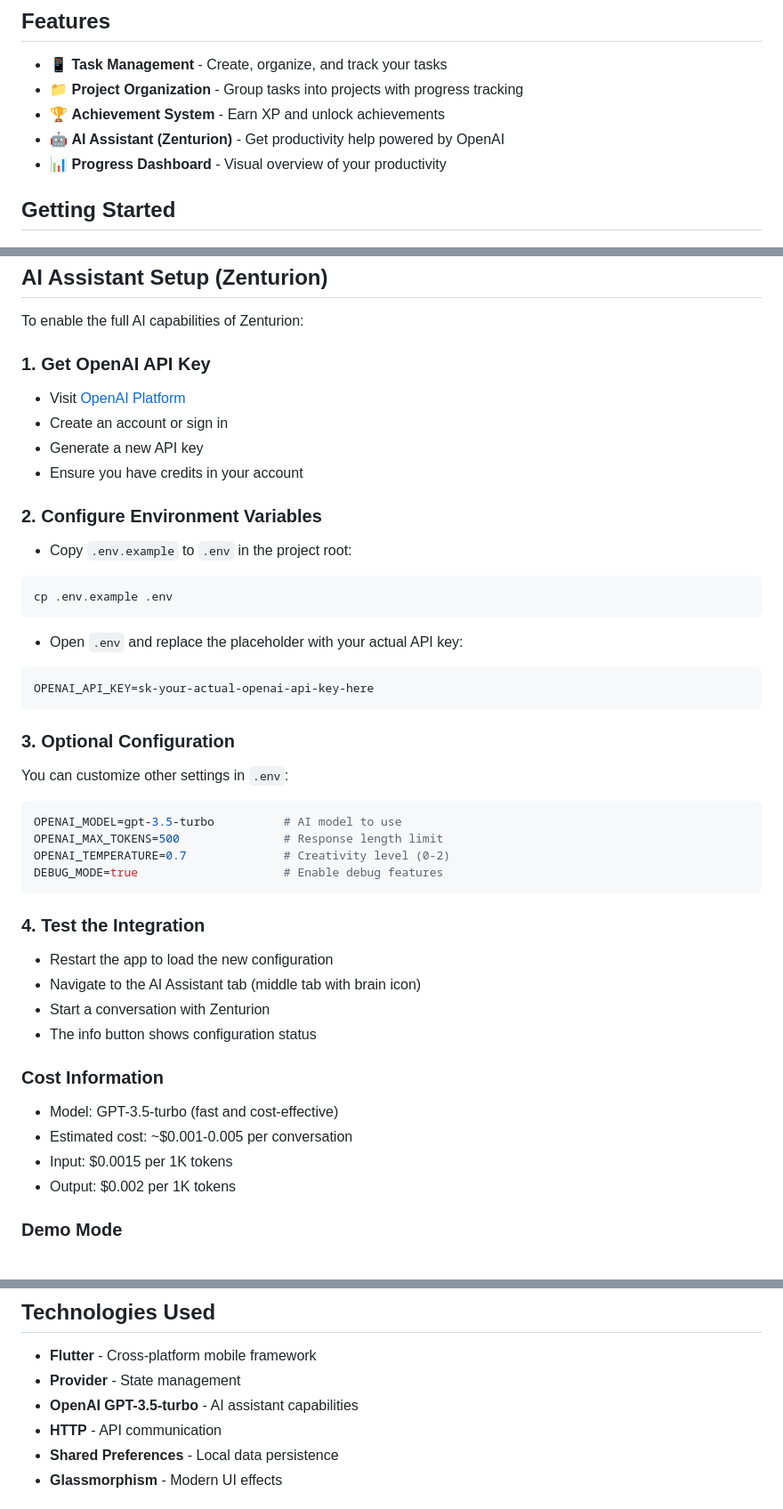
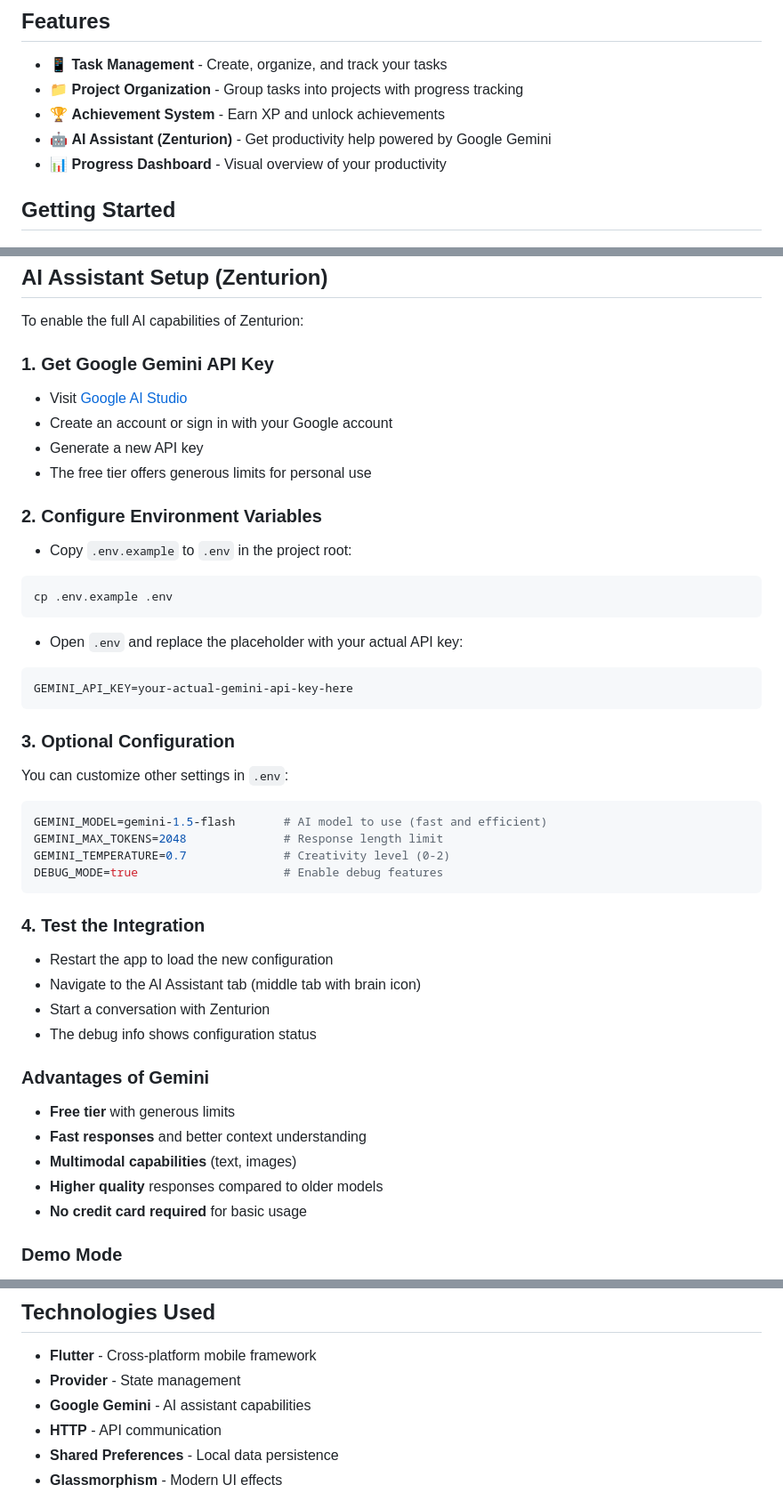
Before and after one commit to lucifron28/zentry_mobile, a Markdown page: README.md, 3 parts joined by grey strips. Shown at 89% size. GitHub-like rendering.

Commit message:
changes for ai assistant

````diff
--- a/README.md
+++ b/README.md
@@ -7,7 +7,7 @@ A gamified productivity app built with Flutter, featuring AI-powered assistance
 - 📱 **Task Management** - Create, organize, and track your tasks
 - 📁 **Project Organization** - Group tasks into projects with progress tracking
 - 🏆 **Achievement System** - Earn XP and unlock achievements
-- 🤖 **AI Assistant (Zenturion)** - Get productivity help powered by OpenAI
+- 🤖 **AI Assistant (Zenturion)** - Get productivity help powered by Google Gemini
 - 📊 **Progress Dashboard** - Visual overview of your productivity
 
 ## Getting Started
@@ -39,11 +39,11 @@ flutter run
 
 To enable the full AI capabilities of Zenturion:
 
-### 1. Get OpenAI API Key
-- Visit [OpenAI Platform](https://platform.openai.com/api-keys)
-- Create an account or sign in
+### 1. Get Google Gemini API Key
+- Visit [Google AI Studio](https://makersuite.google.com/app/apikey)
+- Create an account or sign in with your Google account
 - Generate a new API key
-- Ensure you have credits in your account
+- The free tier offers generous limits for personal use
 
 ### 2. Configure Environment Variables
 - Copy `.env.example` to `.env` in the project root:
@@ -53,15 +53,15 @@ cp .env.example .env
 
 - Open `.env` and replace the placeholder with your actual API key:
 ```env
-OPENAI_API_KEY=sk-your-actual-openai-api-key-here
+GEMINI_API_KEY=your-actual-gemini-api-key-here
 ```
 
 ### 3. Optional Configuration
 You can customize other settings in `.env`:
 ```env
-OPENAI_MODEL=gpt-3.5-turbo          # AI model to use
-OPENAI_MAX_TOKENS=500               # Response length limit
-OPENAI_TEMPERATURE=0.7              # Creativity level (0-2)
+GEMINI_MODEL=gemini-1.5-flash       # AI model to use (fast and efficient)
+GEMINI_MAX_TOKENS=2048              # Response length limit
+GEMINI_TEMPERATURE=0.7              # Creativity level (0-2)
 DEBUG_MODE=true                     # Enable debug features
 ```
 
@@ -69,13 +69,14 @@ DEBUG_MODE=true                     # Enable debug features
 - Restart the app to load the new configuration
 - Navigate to the AI Assistant tab (middle tab with brain icon)
 - Start a conversation with Zenturion
-- The info button shows configuration status
+- The debug info shows configuration status
 
-### Cost Information
-- Model: GPT-3.5-turbo (fast and cost-effective)
-- Estimated cost: ~$0.001-0.005 per conversation
-- Input: $0.0015 per 1K tokens
-- Output: $0.002 per 1K tokens
+### Advantages of Gemini
+- **Free tier** with generous limits
+- **Fast responses** and better context understanding
+- **Multimodal capabilities** (text, images)
+- **Higher quality** responses compared to older models
+- **No credit card required** for basic usage
 
 ### Demo Mode
 If the `.env` file is missing or the API key isn't configured, Zenturion runs in demo mode with smart placeholder responses.
@@ -101,7 +102,7 @@ lib/
 
 - **Flutter** - Cross-platform mobile framework
 - **Provider** - State management
-- **OpenAI GPT-3.5-turbo** - AI assistant capabilities
+- **Google Gemini** - AI assistant capabilities
 - **HTTP** - API communication
 - **Shared Preferences** - Local data persistence
 - **Glassmorphism** - Modern UI effects
````
